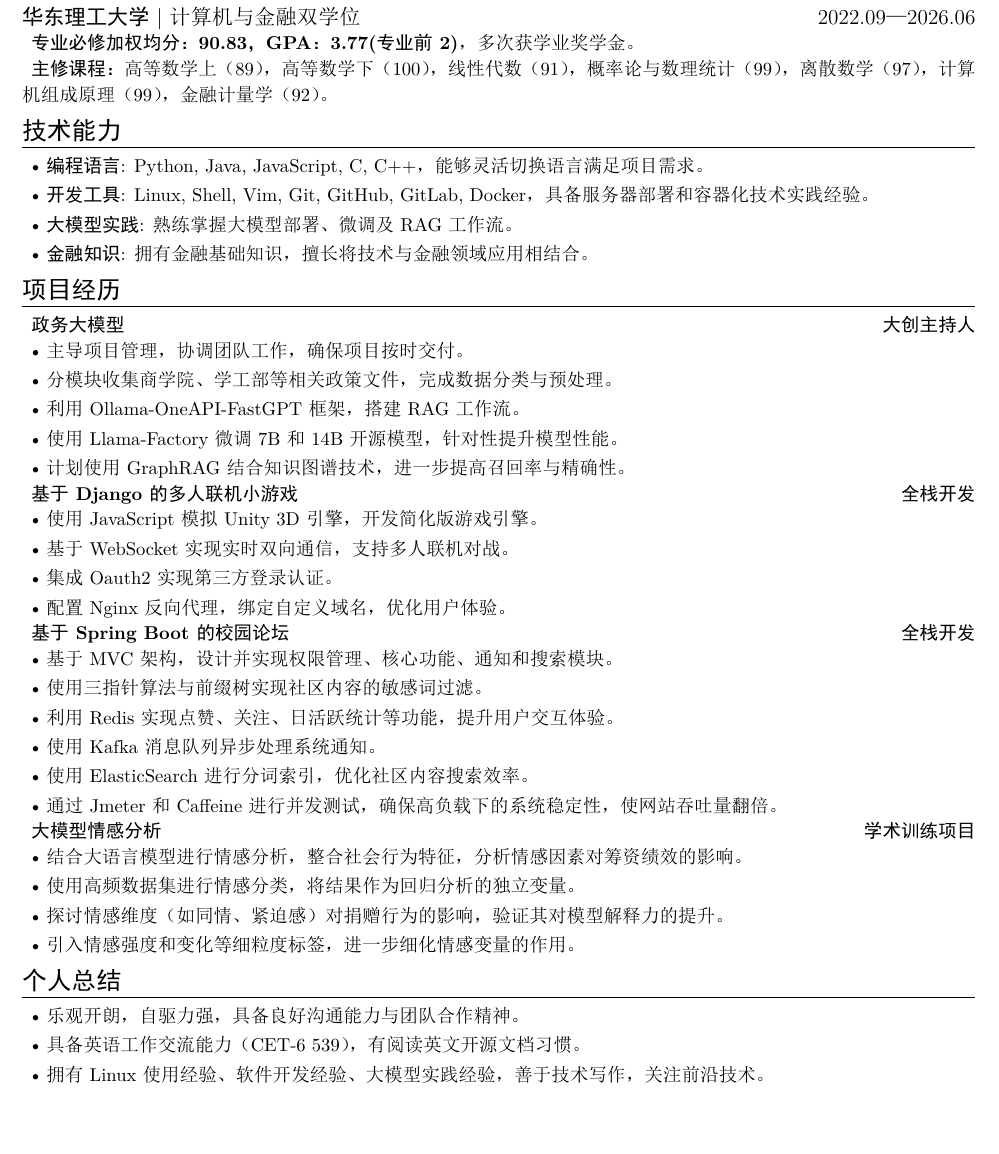
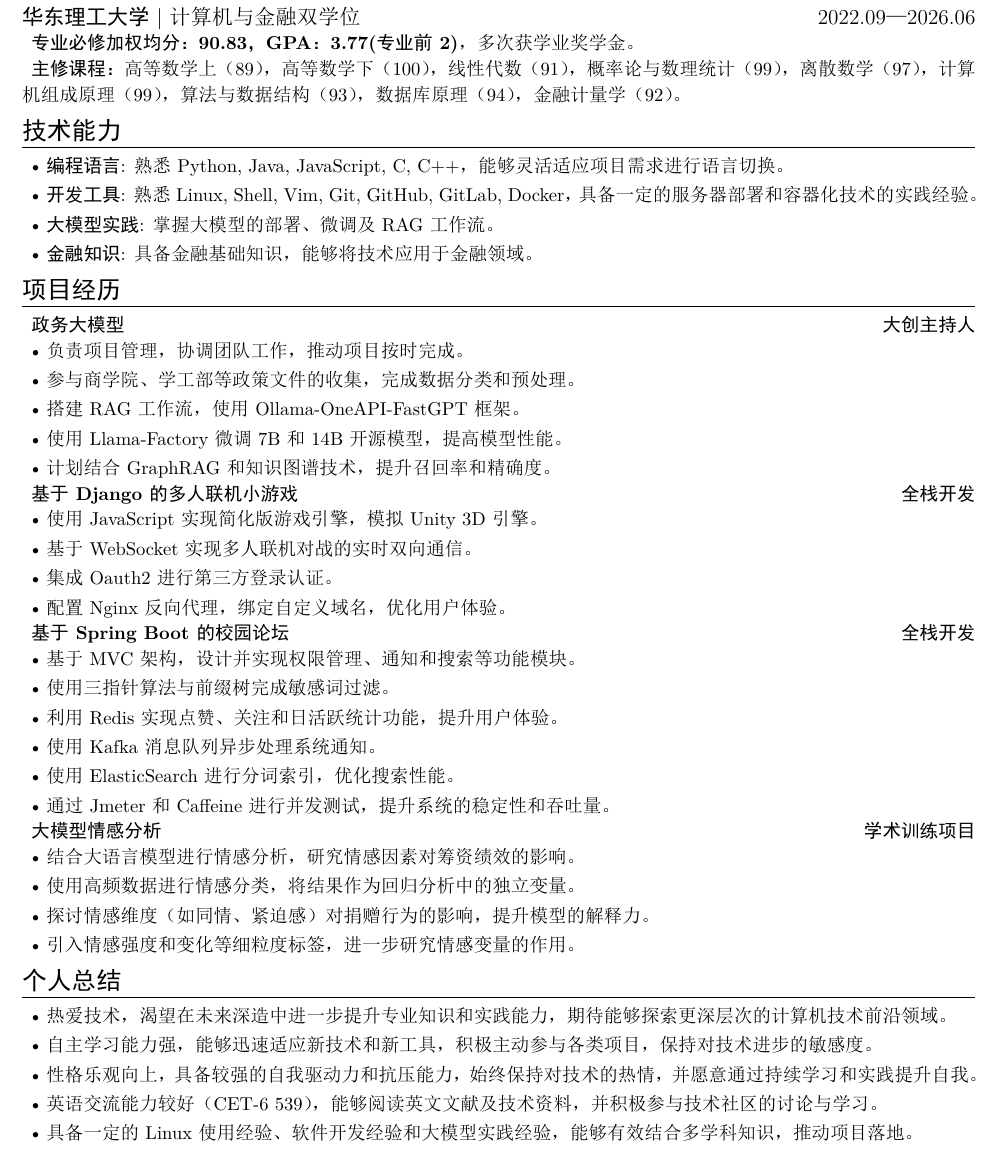
Before and after one commit to 1517005260/resume, a LaTeX CV (latex/resume.tex): part of the page, cut so that both start at the same text, the shorter picture padded with empty space. The pictures show the PDF file latex/resume.pdf that the author committed with the source.

Commit message:
modified

```diff
--- a/latex/resume.tex
+++ b/latex/resume.tex
@@ -30,24 +30,22 @@
 
 \section{技术能力}
 \begin{itemize}
-    \item \textbf{编程语言}: Python, Java, JavaScript, C, C++，能够灵活切换语言满足项目需求。
-    \item \textbf{开发工具}: Linux, Shell, Vim, Git, GitHub, GitLab, Docker，具备服务器部署和容器化技术实践经验。
-    \item \textbf{大模型实践}: 熟练掌握大模型部署、微调及 RAG 工作流。
-    \item \textbf{金融知识}: 拥有金融基础知识，擅长将技术与金融领域应用相结合。
+    \item \textbf{编程语言}: 熟悉 Python, Java, JavaScript, C, C++，能够灵活适应项目需求进行语言切换。
+    \item \textbf{开发工具}: 熟悉 Linux, Shell, Vim, Git, GitHub, GitLab, Docker，具备一定的服务器部署和容器化技术的实践经验。
+    \item \textbf{大模型实践}: 掌握大模型的部署、微调及 RAG 工作流。
+    \item \textbf{金融知识}: 具备金融基础知识，能够将技术应用于金融领域。
 \end{itemize}
 
 \section{项目经历}
 
 \textbf{政务大模型} \hfill \textbf{大创主持人}
 \begin{itemize}
-    \item 主导项目管理，协调团队工作，确保项目按时交付。
-    \item 分模块收集商学院、学工部等相关政策文件，完成数据分类与预处理。
-    \item 利用 Ollama-OneAPI-FastGPT 框架，搭建 RAG 工作流。
-    \item 使用 Llama-Factory 微调 7B 和 14B 开源模型，针对性提升模型性能。
-    \item 计划使用 GraphRAG 结合知识图谱技术，进一步提高召回率与精确性。
+    \item 负责项目管理，协调团队工作，推动项目按时完成。
+    \item 参与商学院、学工部等政策文件的收集，完成数据分类和预处理。
+    \item 搭建 RAG 工作流，使用 Ollama-OneAPI-FastGPT 框架。
+    \item 使用 Llama-Factory 微调 7B 和 14B 开源模型，提高模型性能。
+    \item 计划结合 GraphRAG 和知识图谱技术，提升召回率和精确度。
 \end{itemize}
 
 \textbf{\href{https://app6534.acapp.acwing.com.cn/}{基于 Django 的多人联机小游戏}} \hfill \textbf{全栈开发}
 \begin{itemize}
-    \item 使用 JavaScript 模拟 Unity 3D 引擎，开发简化版游戏引擎。
-    \item 基于 WebSocket 实现实时双向通信，支持多人联机对战。
@@ -55,8 +54,6 @@
+    \item 集成 Oauth2 进行第三方登录认证。
     \item 配置 Nginx 反向代理，绑定自定义域名，优化用户体验。
 \end{itemize}
 
 \textbf{\href{http://116.198.216.39/}{基于 Spring Boot 的校园论坛}} \hfill \textbf{全栈开发}
 \begin{itemize}
-    \item 基于 MVC 架构，设计并实现权限管理、核心功能、通知和搜索模块。
-    \item 使用三指针算法与前缀树实现社区内容的敏感词过滤。
-    \item 利用 Redis 实现点赞、关注、日活跃统计等功能，提升用户交互体验。
@@ -63,10 +63,7 @@
     \item 使用 Kafka 消息队列异步处理系统通知。
-    \item 使用 ElasticSearch 进行分词索引，优化社区内容搜索效率。
-    \item 通过 Jmeter 和 Caffeine 进行并发测试，确保高负载下的系统稳定性，使网站吞吐量翻倍。
+    \item 使用 ElasticSearch 进行分词索引，优化搜索性能。
+    \item 通过 Jmeter 和 Caffeine 进行并发测试，提升系统的稳定性和吞吐量。
 \end{itemize}
 
 \textbf{大模型情感分析} \hfill \textbf{学术训练项目}
 \begin{itemize}
-    \item 结合大语言模型进行情感分析，整合社会行为特征，分析情感因素对筹资绩效的影响。
-    \item 使用高频数据集进行情感分类，将结果作为回归分析的独立变量。
-    \item 探讨情感维度（如同情、紧迫感）对捐赠行为的影响，验证其对模型解释力的提升。
@@ -76,9 +76,11 @@
 \section{个人总结}
 
 \begin{itemize}
-    \item 乐观开朗，自驱力强，具备良好沟通能力与团队合作精神。
-    \item 具备英语工作交流能力（CET-6 539），有阅读英文开源文档习惯。
-    \item 拥有 Linux 使用经验、软件开发经验、大模型实践经验，善于技术写作，关注前沿技术。
+    \item 热爱技术，渴望在未来深造中进一步提升专业知识和实践能力，期待能够探索更深层次的计算机技术前沿领域。
+    \item 自主学习能力强，能够迅速适应新技术和新工具，积极主动参与各类项目，保持对技术进步的敏感度。
+    \item 性格乐观向上，具备较强的自我驱动力和抗压能力，始终保持对技术的热情，并愿意通过持续学习和实践提升自我。
+    \item 英语交流能力较好（CET-6 539），能够阅读英文文献及技术资料，并积极参与技术社区的讨论与学习。
+    \item 具备一定的 Linux 使用经验、软件开发经验和大模型实践经验，能够有效结合多学科知识，推动项目落地。
 \end{itemize}
 
 \end{document}
```
Also changed, not shown: latex/resume.pdf, latex/resume.tex (13 more changed lines), 3 other files.
